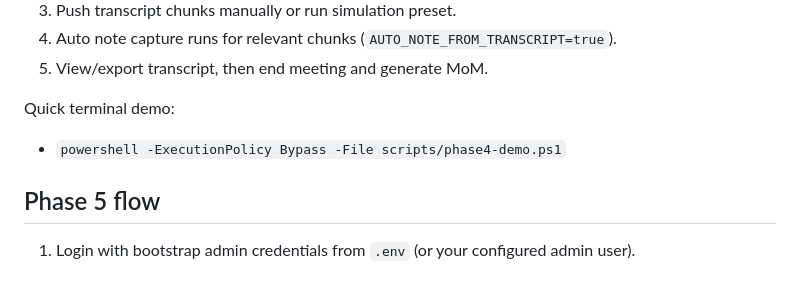
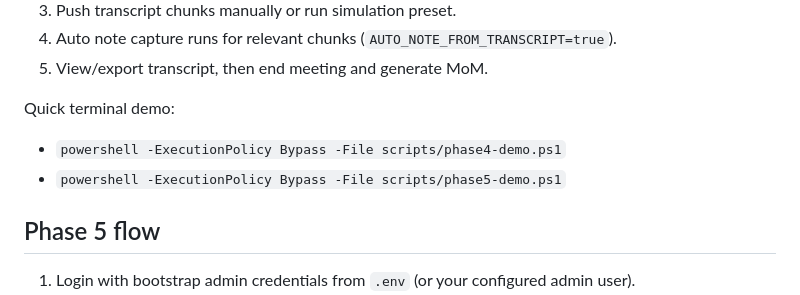
Before and after one commit to abhay-codes07/MOM, a Markdown page: README.md, the part around the change. GitHub-like rendering.

Commit message:
Add README command for Phase 5 demo script

```diff
--- a/README.md
+++ b/README.md
@@ -102,6 +102,7 @@ npm run dev
 Quick terminal demo:
 
 - `powershell -ExecutionPolicy Bypass -File scripts/phase4-demo.ps1`
+- `powershell -ExecutionPolicy Bypass -File scripts/phase5-demo.ps1`
 
 ## Phase 5 flow
 
```
